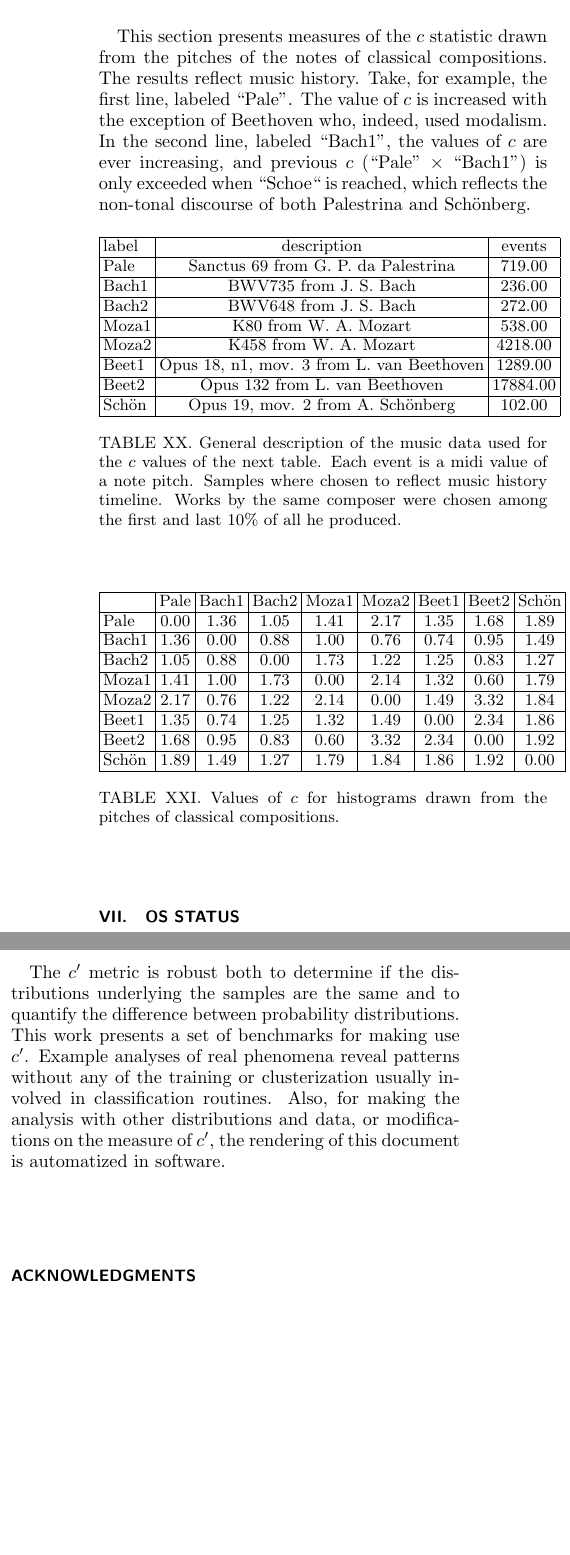
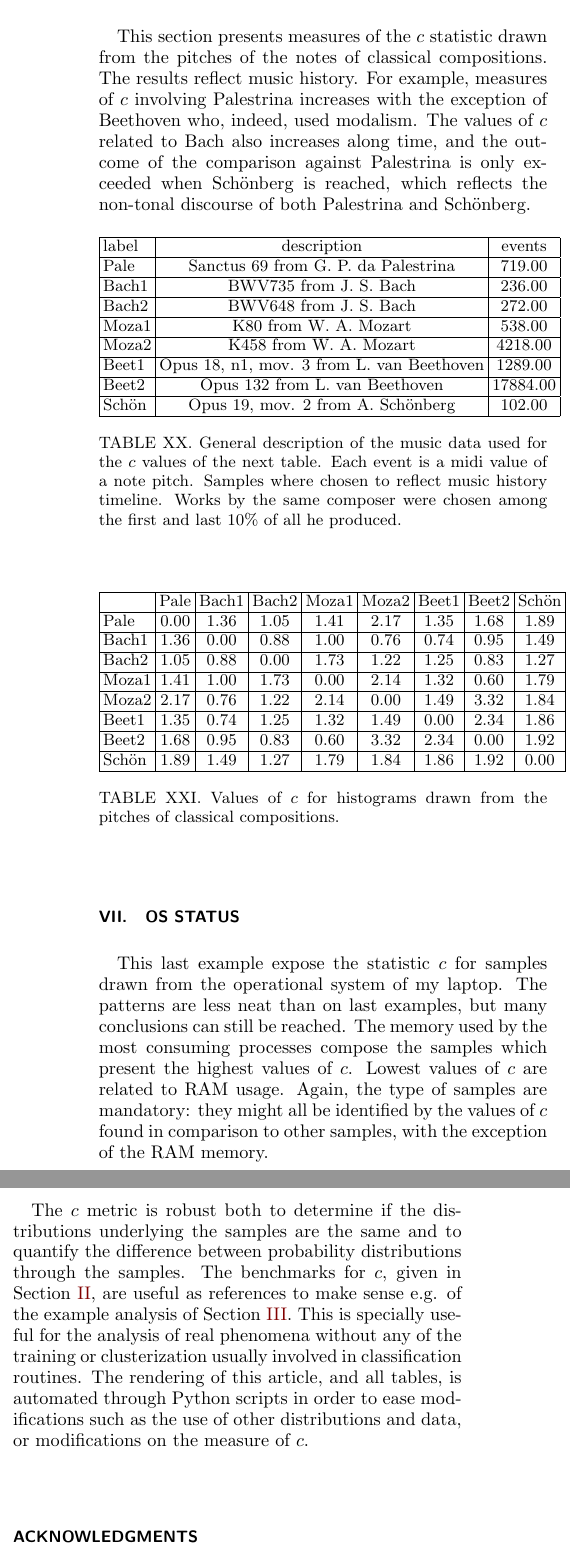
Before and after one commit to ttm/kolmogorov-smirnov, a LaTeX paper (paper.tex): two parts of the columns of page 12 of 13, joined at a grey line, cut so that both start at the same text, the shorter picture padded with empty space. The pictures show the PDF file paper.pdf that the author committed with the source.

Commit message:
terminada repassada completa

```diff
--- a/paper.tex
+++ b/paper.tex
@@ -284,13 +284,12 @@ Among each type of signal, the type of sound is also reflected in the measures o
 This section presents measures of the $c$ statistic drawn
 from the pitches of the notes of classical compositions.
 The results reflect music history.
-Take, for example, the first line, labeled ``Pale''.
-The value of $c$ is increased with the exception of Beethoven
+For example, measures of $c$ involving Palestrina
+increases with the exception of Beethoven
 who, indeed, used modalism.
-In the second line, labeled ``Bach1'',
-the values of $c$ are ever increasing,
-and previous $c$ (``Pale'' $\times$ ``Bach1'')
-is only exceeded when ``Schoe`` is reached,
+The values of $c$ related to Bach also increases along time,
+and the outcome of the comparison against Palestrina
+is only exceeded when Sch\"onberg is reached,
 which reflects the non-tonal discourse of both
 Palestrina and Sch\"onberg.
 
@@ -300,21 +299,36 @@ Palestrina and Sch\"onberg.
 
 \FloatBarrier
 \section{OS status}
+This last example expose the statistic $c$ for samples drawn from
+the operational system of my laptop.
+The patterns are less neat than on last examples,
+but many conclusions can still be reached.
+The memory used by the most consuming processes compose
+the samples which present the highest values of $c$.
+Lowest values of $c$ are related to RAM usage.
+Again, the type of samples are mandatory:
+they might all be identified by the values of $c$
+found in comparison to other samples,
+with the exception of the RAM memory.
 \input{tables/osGeneral}
 \input{tables/osDistances}
 
 \FloatBarrier
 \section{Conclusions}\label{sec:conc}
-The $c'$ metric is robust both to determine if
+The $c$ metric is robust both to determine if
 the distributions underlying the samples are the same
-and to quantify the difference between probability distributions.
-This work presents a set of benchmarks for making use $c'$.
-Example analyses of real phenomena reveal patterns
+and to quantify the difference between probability distributions
+through the samples.
+The benchmarks for $c$, given in Section~\ref{sec:simulations},
+are useful as references to make sense e.g. of the example analysis
+of Section~\ref{sec:empirical}.
+This is specially useful for the analysis of real phenomena
 without any of the training or clusterization usually involved in
 classification routines.
-Also, for making the analysis with other distributions
-and data, or modifications on the measure of $c'$,
-the rendering of this document is automatized in software.
+The rendering of this article, and all tables,
+is automated through Python scripts in order to ease modifications
+such as the use of other distributions
+and data, or modifications on the measure of $c$.
 
 
 \begin{acknowledgments}
@@ -326,6 +340,6 @@ the rendering of this document is automatized in software.
 
 \appendix
 \section{Software and data specifications}\label{ap:soft}
-The measure of $c'$ is implemented in a small function within
+The measure of $c$ is implemented in a small function within
 the gmane Python package~\cite{gmanePack}.
 The routines for generating the tables from simulated and empirical
```
Also changed, not shown: tables/osDistances.tex (+11 -11 lines), tables/osGeneral.tex (+12 -12 lines), paper.pdf, paper.tex (2 more changed lines).
